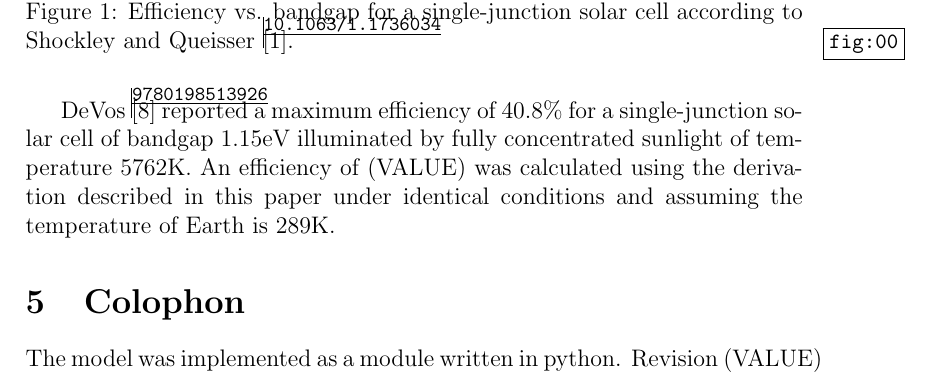
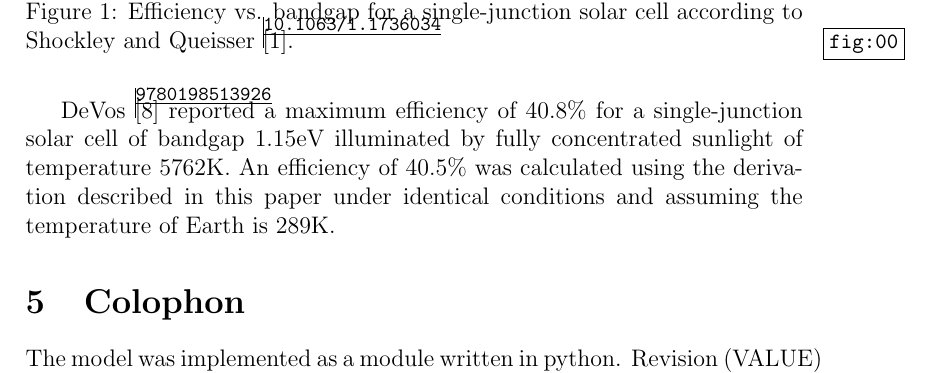
Before and after one commit to jrsmith3/paper-2014-08_incomplete_bose_einstein_integral, a LaTeX paper (main.tex): part of page 11 of 12, cut so that both start at the same text. Compiled offline with pdfLaTeX.

Commit message:
Copy efficiency value into manuscript

```diff
--- a/main.tex
+++ b/main.tex
@@ -387,7 +387,7 @@ The incomplete Bose-Einstein integral was implemented in python as a module \cit
 \end{figure}
 
 
-DeVos \cite{9780198513926} reported a maximum efficiency of 40.8\% for a single-junction solar cell of bandgap 1.15eV illuminated by fully concentrated sunlight of temperature 5762K. An efficiency of (VALUE) was calculated using the derivation described in this paper under identical conditions and assuming the temperature of Earth is 289K.
+DeVos \cite{9780198513926} reported a maximum efficiency of 40.8\% for a single-junction solar cell of bandgap 1.15eV illuminated by fully concentrated sunlight of temperature 5762K. An efficiency of 40.5\% was calculated using the derivation described in this paper under identical conditions and assuming the temperature of Earth is 289K.
 
 
 \section{Colophon}
```
